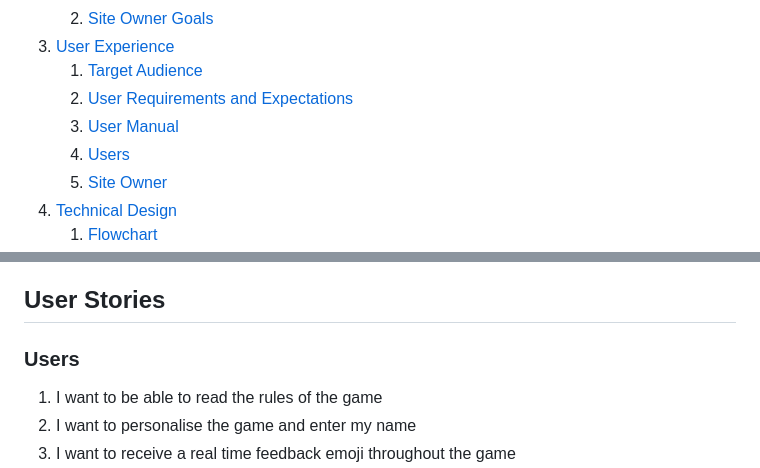
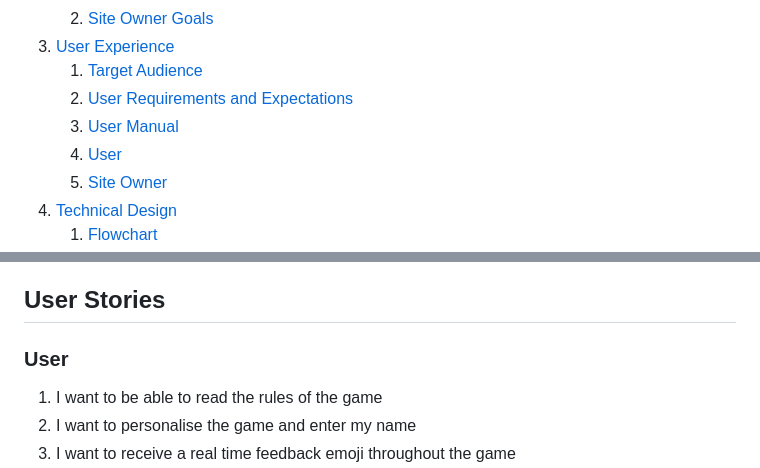
Before and after one commit to DanielE-J/Battle-Ship, a Markdown page: README.md, 2 parts joined by grey strips. Drawn GitHub-style.

Commit message:
fixed read me table

```diff
--- a/README.md
+++ b/README.md
@@ -17,7 +17,7 @@ Live site: https://dej-battle-ship-09b38984d0bb.herokuapp.com/
     1. [Target Audience](#target-audience)
     2. [User Requirements and Expectations](#user-requirements-and-expectations)
     3. [User Manual](#user-manual)
-    4. [Users](#users-)
+    4. [User](#user)
     5. [Site Owner](#site-owner)
 4. [Technical Design](#technical-design)
     1. [Flowchart](#flowchart)
@@ -105,7 +105,7 @@ Welcome to my Battle-ship game, Hope you will enjoy it.
 
 ## User Stories
 
-### Users
+### User
 
 1. I want to be able to read the rules of the game
 2. I want to personalise the game and enter my name
```
